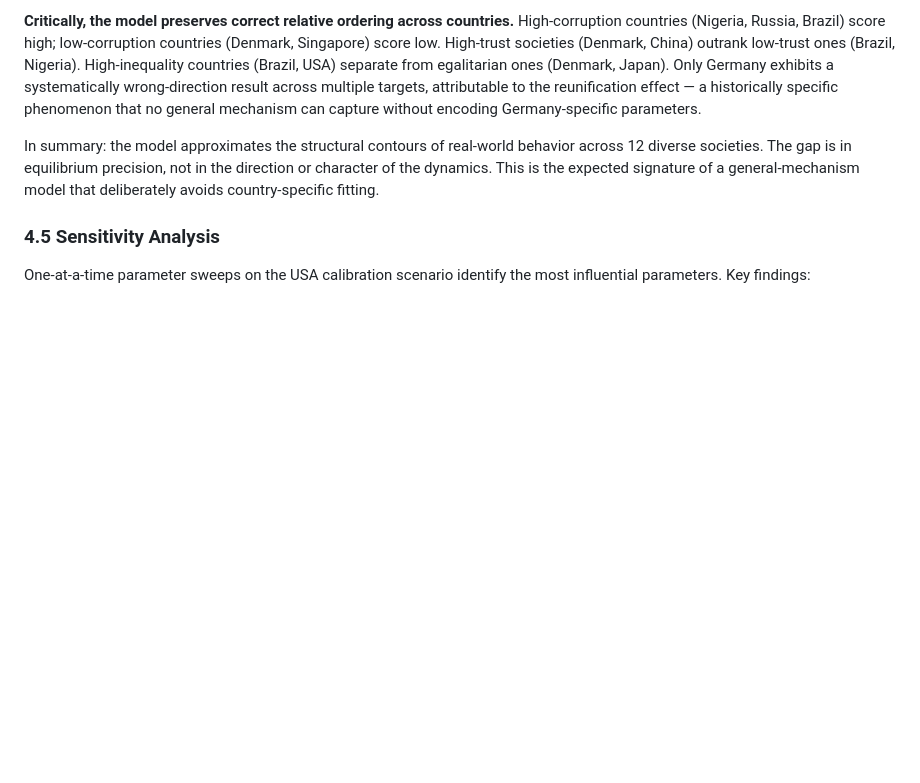
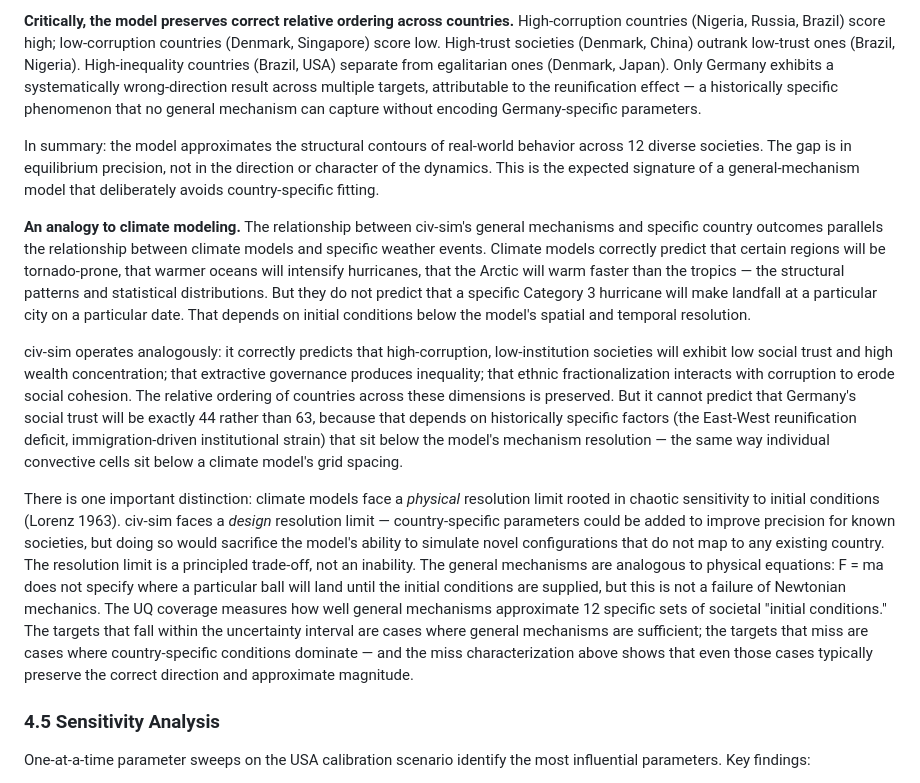
Before and after one commit to beshesha-hub/civ-sim, a Markdown page: ODD_D_PROTOCOL.md, the part around the change. Drawn GitHub-style; blank space fills up the shorter version.

Commit message:
Add climate modeling analogy to UQ coverage documentation
General mechanisms vs. specific outcomes parallel climate models vs. specific
weather events. Distinguishes the physical resolution limit (Lorenz chaos)
from civ-sim's deliberate design resolution limit — a principled trade-off
favoring generalizability over country-specific precision.

Co-Authored-By: Claude Opus 4.6 <noreply@anthropic.com>

```diff
--- a/ODD_D_PROTOCOL.md
+++ b/ODD_D_PROTOCOL.md
@@ -454,6 +454,12 @@ The 25 missed UQ targets are not uniformly distributed in severity. Analysis of
 
 In summary: the model approximates the structural contours of real-world behavior across 12 diverse societies. The gap is in equilibrium precision, not in the direction or character of the dynamics. This is the expected signature of a general-mechanism model that deliberately avoids country-specific fitting.
 
+**An analogy to climate modeling.** The relationship between civ-sim's general mechanisms and specific country outcomes parallels the relationship between climate models and specific weather events. Climate models correctly predict that certain regions will be tornado-prone, that warmer oceans will intensify hurricanes, that the Arctic will warm faster than the tropics — the structural patterns and statistical distributions. But they do not predict that a specific Category 3 hurricane will make landfall at a particular city on a particular date. That depends on initial conditions below the model's spatial and temporal resolution.
+
+civ-sim operates analogously: it correctly predicts that high-corruption, low-institution societies will exhibit low social trust and high wealth concentration; that extractive governance produces inequality; that ethnic fractionalization interacts with corruption to erode social cohesion. The relative ordering of countries across these dimensions is preserved. But it cannot predict that Germany's social trust will be exactly 44 rather than 63, because that depends on historically specific factors (the East-West reunification deficit, immigration-driven institutional strain) that sit below the model's mechanism resolution — the same way individual convective cells sit below a climate model's grid spacing.
+
+There is one important distinction: climate models face a *physical* resolution limit rooted in chaotic sensitivity to initial conditions (Lorenz 1963). civ-sim faces a *design* resolution limit — country-specific parameters could be added to improve precision for known societies, but doing so would sacrifice the model's ability to simulate novel configurations that do not map to any existing country. The resolution limit is a principled trade-off, not an inability. The general mechanisms are analogous to physical equations: F = ma does not specify where a particular ball will land until the initial conditions are supplied, but this is not a failure of Newtonian mechanics. The UQ coverage measures how well general mechanisms approximate 12 specific sets of societal "initial conditions." The targets that fall within the uncertainty interval are cases where general mechanisms are sufficient; the targets that miss are cases where country-specific conditions dominate — and the miss characterization above shows that even those cases typically preserve the correct direction and approximate magnitude.
+
 ### 4.5 Sensitivity Analysis
 
 One-at-a-time parameter sweeps on the USA calibration scenario identify the most influential parameters. Key findings:
```
